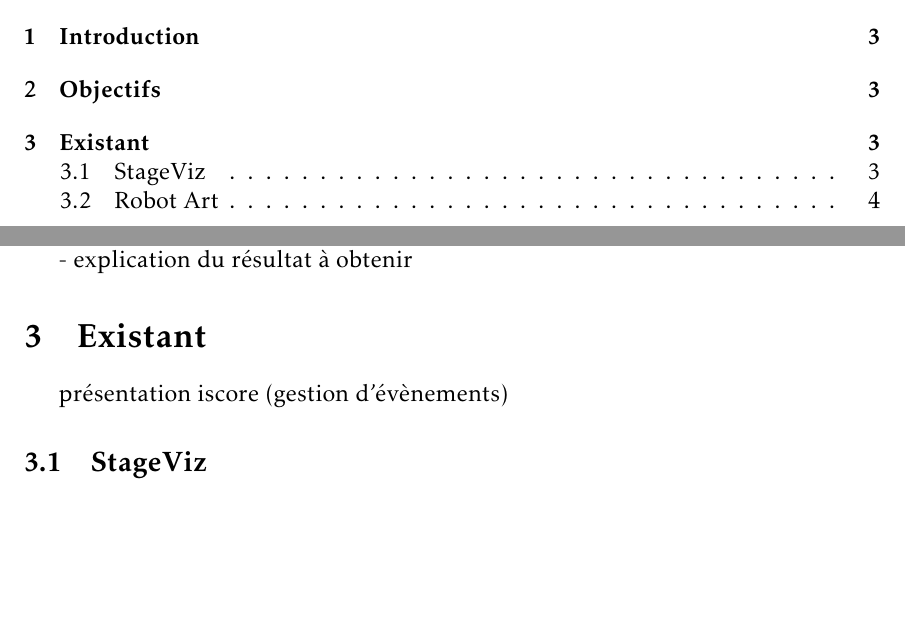
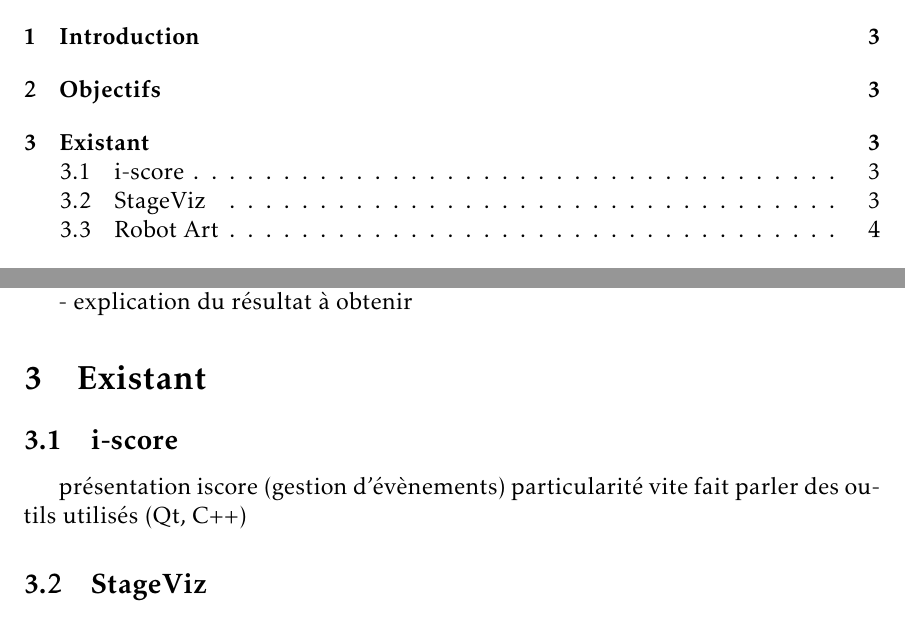
Before and after one commit to mpaillassa/projet_tm, a LaTeX document (rapport_inter/etat_de_l_art.tex, which reads rapport_inter/iscore.tex): two parts of pages 2 and 3 of 9, joined at a grey line, cut so that both start at the same text, the shorter picture padded with empty space. Compiled offline with pdfLaTeX.

Commit message:
ajout iscore.tex

```diff
--- a/rapport_inter/etat_de_l_art.tex
+++ b/rapport_inter/etat_de_l_art.tex
@@ -124,7 +124,7 @@
 
 
 \section{Existant}
-présentation iscore (gestion d'évènements)
+
 \input{iscore.tex}
 \input{stageviz.tex}
 \input{robotart.tex}
--- /dev/null
+++ b/rapport_inter/iscore.tex
@@ -0,0 +1,5 @@
+\subsection{i-score}
+
+présentation iscore (gestion d'évènements)
+particularité
+vite fait parler des outils utilisés (Qt, C++)
```
